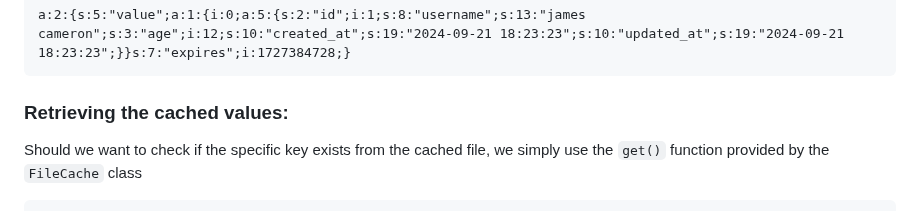
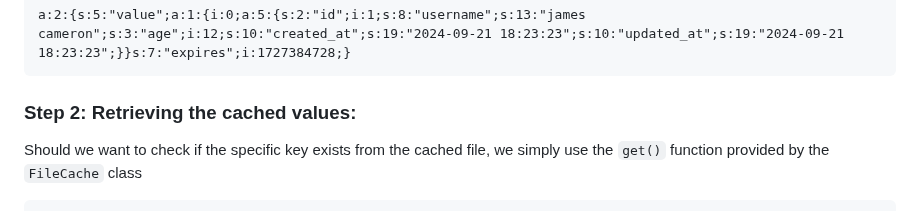
Before and after one commit to Creator-Solutions/Orchestra-Framework, a Markdown page: README.md, the part around the change. Drawn GitHub-style.

````diff
--- a/README.md
+++ b/README.md
@@ -301,7 +301,7 @@ If the steps were followed, a file will be created that looks like this ``ee11cb
 a:2:{s:5:"value";a:1:{i:0;a:5:{s:2:"id";i:1;s:8:"username";s:13:"james cameron";s:3:"age";i:12;s:10:"created_at";s:19:"2024-09-21 18:23:23";s:10:"updated_at";s:19:"2024-09-21 18:23:23";}}s:7:"expires";i:1727384728;}
 ```
 
-### Retrieving the cached values:
+### Step 2: Retrieving the cached values:
 Should we want to check if the specific key exists from the cached file, we simply use the ``get()`` function provided by the ``FileCache`` class
 ```php
  $userCache = $cache->get('user');
````
